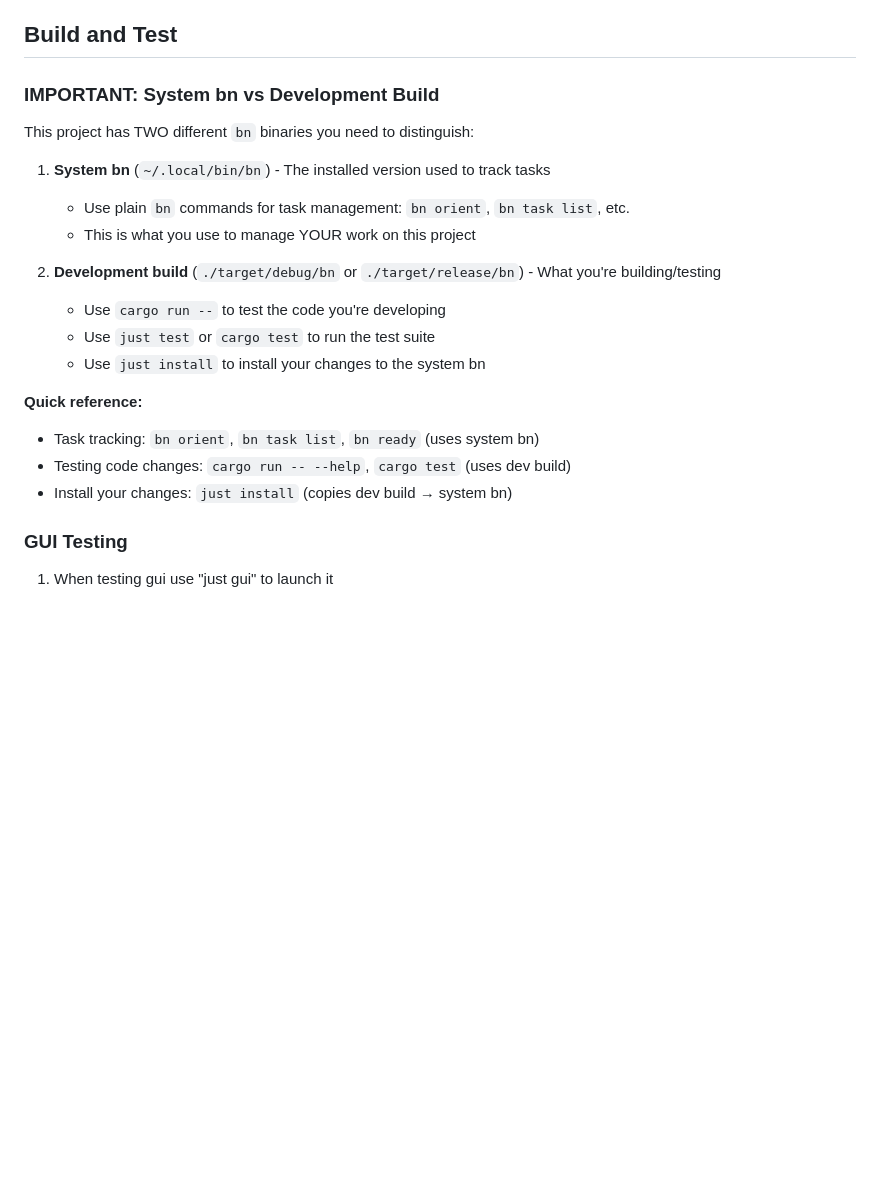
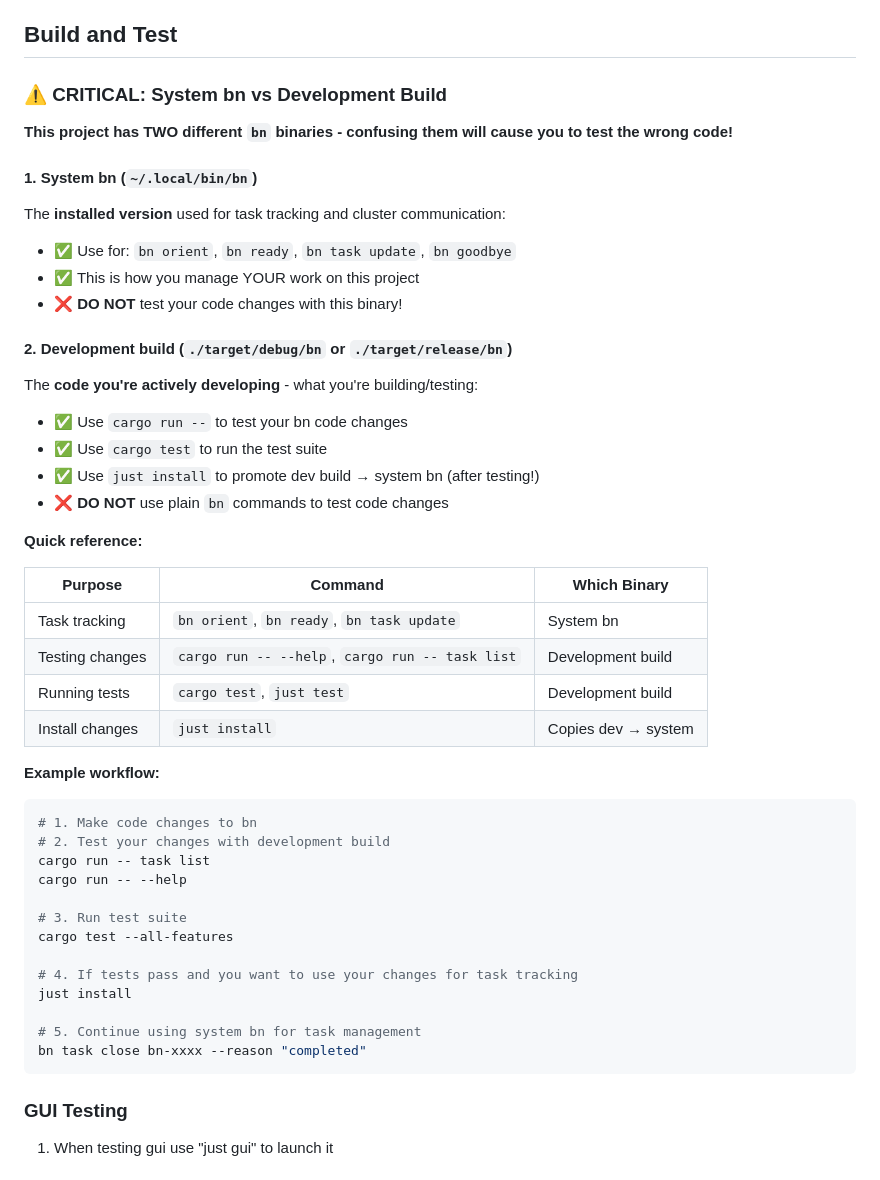
Before and after one commit to hbeberman/binnacle, a Markdown page: AGENTS.md, the part around the change. Drawn GitHub-style; blank space fills up the shorter version.

Commit message:
docs: Enhance worker agent guidance on system vs dev bn binary
Make the distinction between system bn and development build more
prominent with:
- Warning emoji and CRITICAL label for visibility
- Clear DO/DON'T lists for each binary
- Table showing which commands use which binary
- Example workflow demonstrating proper usage

This addresses confusion where agents test code changes with the
system binary instead of 'cargo run --', leading to testing the
wrong code.

Co-authored-by: binnacle-bot <noreply@binnacle.bot>

````diff
--- a/AGENTS.md
+++ b/AGENTS.md
@@ -177,24 +177,48 @@ thread 'test_name' panicked at ...
 
 ## Build and Test
 
-### IMPORTANT: System bn vs Development Build
+### ⚠️ CRITICAL: System bn vs Development Build
 
-This project has TWO different `bn` binaries you need to distinguish:
+**This project has TWO different `bn` binaries - confusing them will cause you to test the wrong code!**
 
-1. **System bn** (`~/.local/bin/bn`) - The installed version used to track tasks
-   - Use plain `bn` commands for task management: `bn orient`, `bn task list`, etc.
-   - This is what you use to manage YOUR work on this project
+#### 1. System bn (`~/.local/bin/bn`)
+The **installed version** used for task tracking and cluster communication:
+- ✅ Use for: `bn orient`, `bn ready`, `bn task update`, `bn goodbye`
+- ✅ This is how you manage YOUR work on this project
+- ❌ **DO NOT** test your code changes with this binary!
 
-2. **Development build** (`./target/debug/bn` or `./target/release/bn`) - What you're building/testing
-   - Use `cargo run --` to test the code you're developing
-   - Use `just test` or `cargo test` to run the test suite
-   - Use `just install` to install your changes to the system bn
+#### 2. Development build (`./target/debug/bn` or `./target/release/bn`)
+The **code you're actively developing** - what you're building/testing:
+- ✅ Use `cargo run --` to test your bn code changes
+- ✅ Use `cargo test` to run the test suite
+- ✅ Use `just install` to promote dev build → system bn (after testing!)
+- ❌ **DO NOT** use plain `bn` commands to test code changes
 
 **Quick reference:**
 
-- Task tracking: `bn orient`, `bn task list`, `bn ready` (uses system bn)
-- Testing code changes: `cargo run -- --help`, `cargo test` (uses dev build)
-- Install your changes: `just install` (copies dev build → system bn)
+| Purpose | Command | Which Binary |
+|---------|---------|--------------|
+| Task tracking | `bn orient`, `bn ready`, `bn task update` | System bn |
+| Testing changes | `cargo run -- --help`, `cargo run -- task list` | Development build |
+| Running tests | `cargo test`, `just test` | Development build |
+| Install changes | `just install` | Copies dev → system |
+
+**Example workflow:**
+```bash
+# 1. Make code changes to bn
+# 2. Test your changes with development build
+cargo run -- task list
+cargo run -- --help
+
+# 3. Run test suite
+cargo test --all-features
+
+# 4. If tests pass and you want to use your changes for task tracking
+just install
+
+# 5. Continue using system bn for task management
+bn task close bn-xxxx --reason "completed"
+```
 
 ### GUI Testing
 
````
